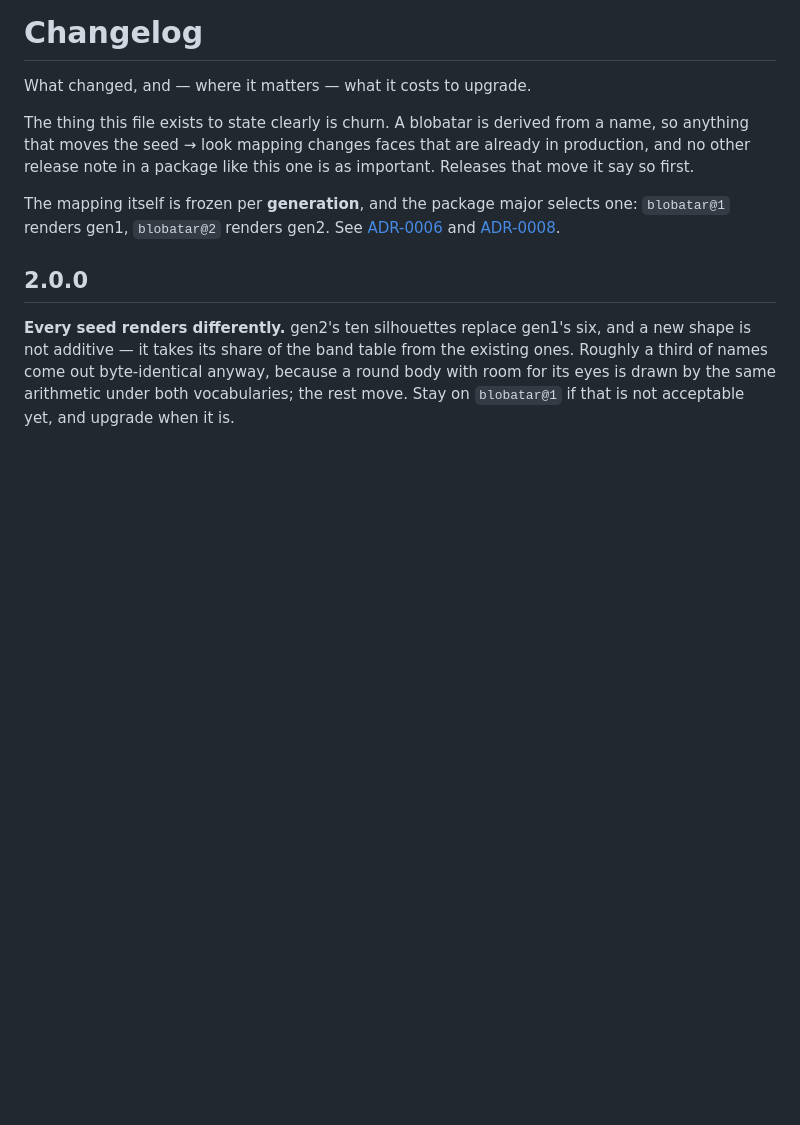
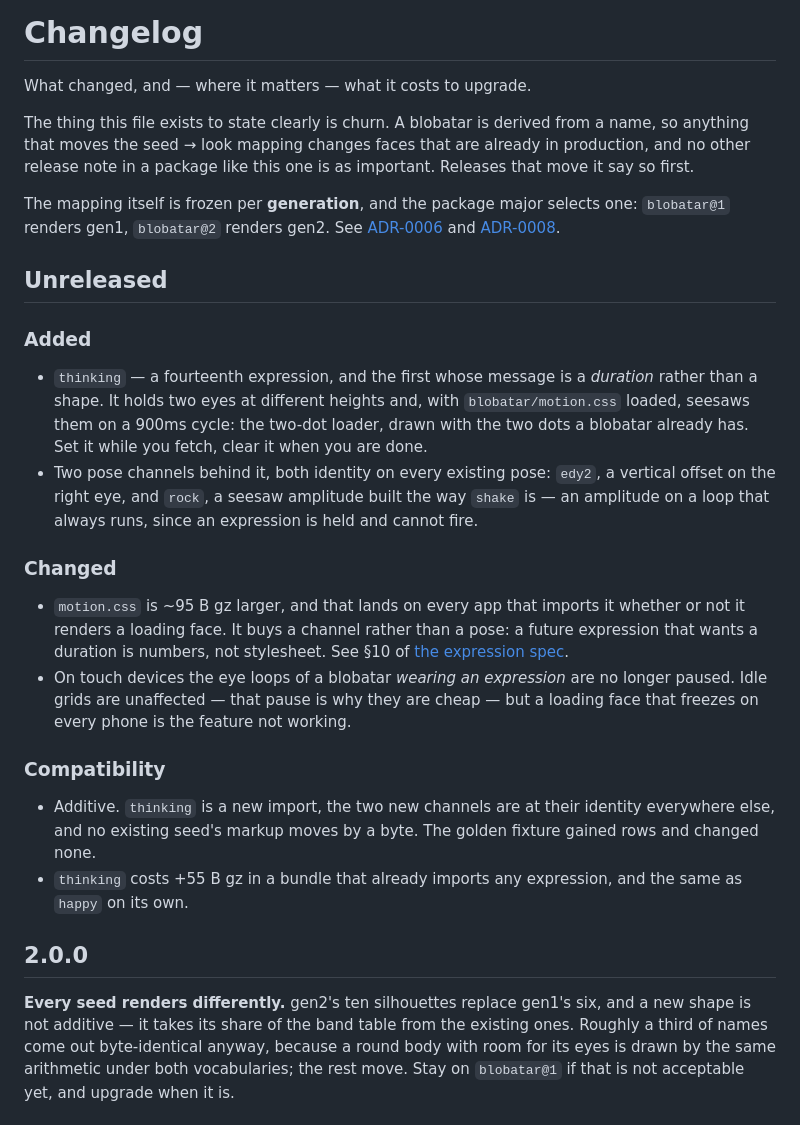
Before and after one commit to 404khai/blobatar, a Markdown page: packages/blobatar/CHANGELOG.md, the part around the change. Rendered like a GitHub page; blank space fills up the shorter version.

```diff
--- a/packages/blobatar/CHANGELOG.md
+++ b/packages/blobatar/CHANGELOG.md
@@ -11,6 +11,38 @@ The mapping itself is frozen per **generation**, and the package major selects
 one: `blobatar@1` renders gen1, `blobatar@2` renders gen2. See
 [ADR-0006](../../docs/adr/0006-generations.md) and
 [ADR-0008](../../docs/adr/0008-package-majors-select-generations.md).
+
+## Unreleased
+
+### Added
+
+- `thinking` — a fourteenth expression, and the first whose message is a
+  *duration* rather than a shape. It holds two eyes at different heights and,
+  with `blobatar/motion.css` loaded, seesaws them on a 900ms cycle: the two-dot
+  loader, drawn with the two dots a blobatar already has. Set it while you fetch,
+  clear it when you are done.
+- Two pose channels behind it, both identity on every existing pose: `edy2`, a
+  vertical offset on the right eye, and `rock`, a seesaw amplitude built the way
+  `shake` is — an amplitude on a loop that always runs, since an expression is
+  held and cannot fire.
+
+### Changed
+
+- `motion.css` is ~95 B gz larger, and that lands on every app that imports it
+  whether or not it renders a loading face. It buys a channel rather than a
+  pose: a future expression that wants a duration is numbers, not stylesheet.
+  See §10 of [the expression spec](./docs/expression-spec.md).
+- On touch devices the eye loops of a blobatar *wearing an expression* are no
+  longer paused. Idle grids are unaffected — that pause is why they are cheap —
+  but a loading face that freezes on every phone is the feature not working.
+
+### Compatibility
+
+- Additive. `thinking` is a new import, the two new channels are at their
+  identity everywhere else, and no existing seed's markup moves by a byte. The
+  golden fixture gained rows and changed none.
+- `thinking` costs +55 B gz in a bundle that already imports any expression, and
+  the same as `happy` on its own.
 
 ## 2.0.0
 
```
Also changed, not shown: README.md (+1 -1 lines), packages/blobatar/README.md (+11 -1 lines), docs/media/sheet.png, 16 other files.
